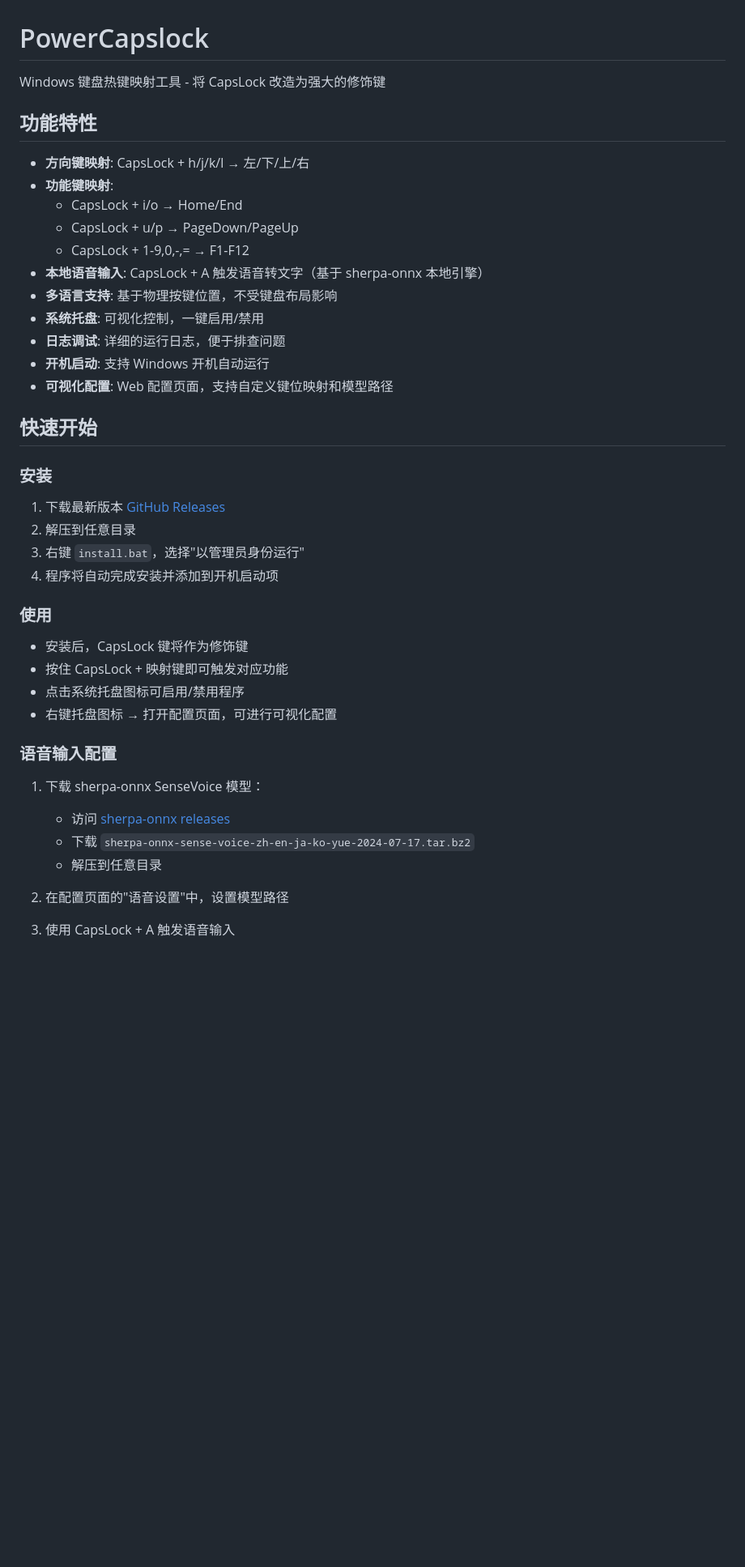
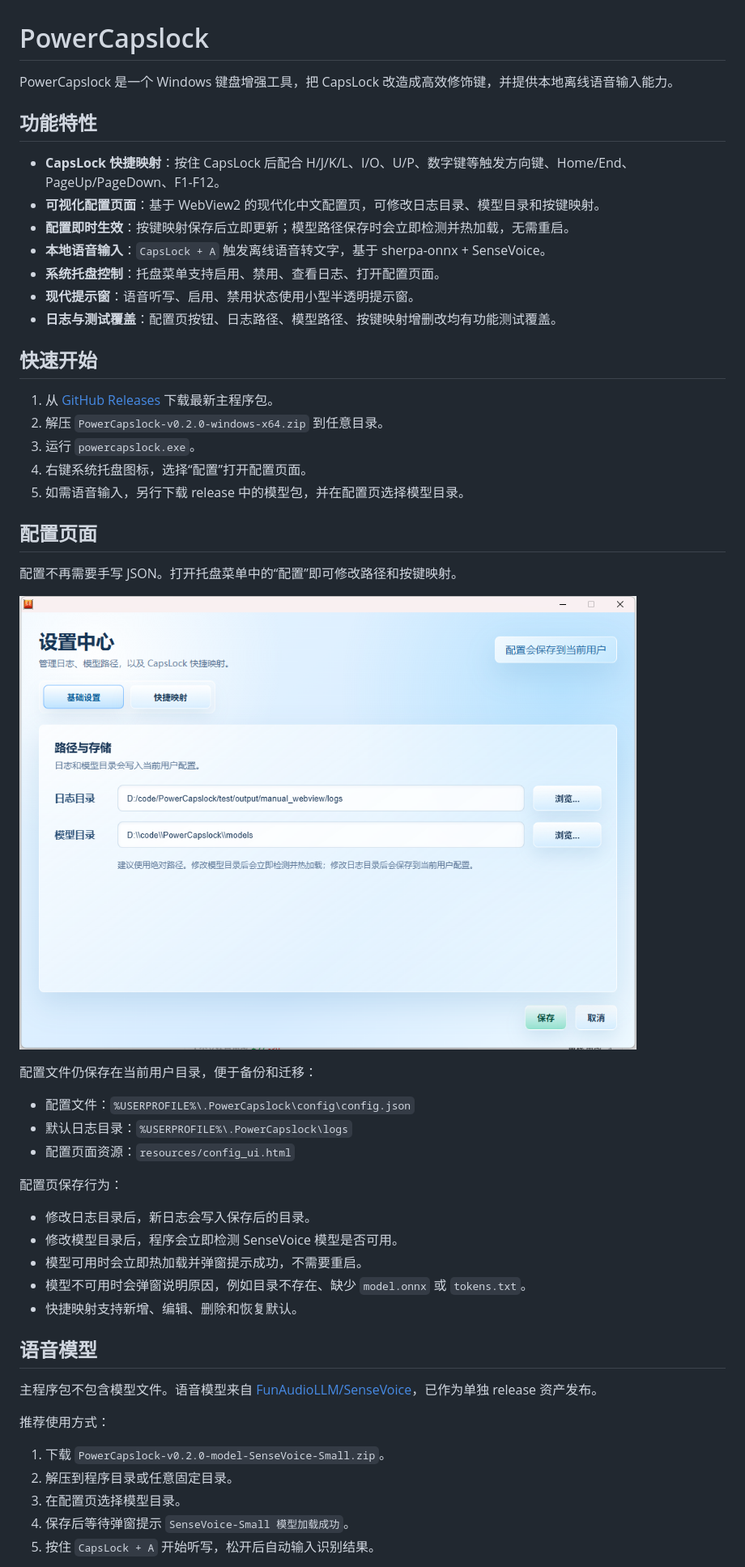
Before and after one commit to IamJohnRain/PowerCapslock, a Markdown page: README.md, the part around the change printed below. Shown: that part at 81% size. Rendered like a GitHub page; pictures changed too: docs/images/config-page.png (added); blank space fills up the shorter version.

Commit message:
feat: hot reload model path and refresh docs

```diff
--- a/README.md
+++ b/README.md
@@ -1,44 +1,54 @@
 # PowerCapslock
 
-Windows 键盘热键映射工具 - 将 CapsLock 改造为强大的修饰键
+PowerCapslock 是一个 Windows 键盘增强工具，把 CapsLock 改造成高效修饰键，并提供本地离线语音输入能力。
 
 ## 功能特性
 
-- **方向键映射**: CapsLock + h/j/k/l → 左/下/上/右
-- **功能键映射**:
-  - CapsLock + i/o → Home/End
-  - CapsLock + u/p → PageDown/PageUp
-  - CapsLock + 1-9,0,-,= → F1-F12
-- **本地语音输入**: CapsLock + A 触发语音转文字（基于 sherpa-onnx 本地引擎）
-- **多语言支持**: 基于物理按键位置，不受键盘布局影响
-- **系统托盘**: 可视化控制，一键启用/禁用
-- **日志调试**: 详细的运行日志，便于排查问题
-- **开机启动**: 支持 Windows 开机自动运行
-- **可视化配置**: Web 配置页面，支持自定义键位映射和模型路径
+- **CapsLock 快捷映射**：按住 CapsLock 后配合 H/J/K/L、I/O、U/P、数字键等触发方向键、Home/End、PageUp/PageDown、F1-F12。
+- **可视化配置页面**：基于 WebView2 的现代化中文配置页，可修改日志目录、模型目录和按键映射。
+- **配置即时生效**：按键映射保存后立即更新；模型路径保存时会立即检测并热加载，无需重启。
+- **本地语音输入**：`CapsLock + A` 触发离线语音转文字，基于 sherpa-onnx + SenseVoice。
+- **系统托盘控制**：托盘菜单支持启用、禁用、查看日志、打开配置页面。
+- **现代提示窗**：语音听写、启用、禁用状态使用小型半透明提示窗。
+- **日志与测试覆盖**：配置页按钮、日志路径、模型路径、按键映射增删改均有功能测试覆盖。
 
 ## 快速开始
 
-### 安装
+1. 从 [GitHub Releases](https://github.com/IamJohnRain/PowerCapslock/releases) 下载最新主程序包。
+2. 解压 `PowerCapslock-v0.2.0-windows-x64.zip` 到任意目录。
+3. 运行 `powercapslock.exe`。
+4. 右键系统托盘图标，选择“配置”打开配置页面。
+5. 如需语音输入，另行下载 release 中的模型包，并在配置页选择模型目录。
 
-1. 下载最新版本 [GitHub Releases](https://github.com/IamJohnRain/PowerCapslock/releases)
-2. 解压到任意目录
-3. 右键 `install.bat`，选择"以管理员身份运行"
-4. 程序将自动完成安装并添加到开机启动项
+## 配置页面
 
-### 使用
+配置不再需要手写 JSON。打开托盘菜单中的“配置”即可修改路径和按键映射。
 
-- 安装后，CapsLock 键将作为修饰键
-- 按住 CapsLock + 映射键即可触发对应功能
-- 点击系统托盘图标可启用/禁用程序
-- 右键托盘图标 → 打开配置页面，可进行可视化配置
+![配置页面](docs/images/config-page.png)
 
-### 语音输入配置
+配置文件仍保存在当前用户目录，便于备份和迁移：
 
-1. 下载 sherpa-onnx SenseVoice 模型：
-   - 访问 [sherpa-onnx releases](https://github.com/k2-fsa/sherpa-onnx/releases)
-   - 下载 `sherpa-onnx-sense-voice-zh-en-ja-ko-yue-2024-07-17.tar.bz2`
-   - 解压到任意目录
+- 配置文件：`%USERPROFILE%\.PowerCapslock\config\config.json`
+- 默认日志目录：`%USERPROFILE%\.PowerCapslock\logs`
+- 配置页面资源：`resources/config_ui.html`
 
-2. 在配置页面的"语音设置"中，设置模型路径
+配置页保存行为：
 
-3. 使用 CapsLock + A 触发语音输入
+- 修改日志目录后，新日志会写入保存后的目录。
+- 修改模型目录后，程序会立即检测 SenseVoice 模型是否可用。
+- 模型可用时会立即热加载并弹窗提示成功，不需要重启。
+- 模型不可用时会弹窗说明原因，例如目录不存在、缺少 `model.onnx` 或 `tokens.txt`。
+- 快捷映射支持新增、编辑、删除和恢复默认。
+
+## 语音模型
+
+主程序包不包含模型文件。语音模型来自 [FunAudioLLM/SenseVoice](https://github.com/FunAudioLLM/SenseVoice)，已作为单独 release 资产发布。
+
+推荐使用方式：
+
+1. 下载 `PowerCapslock-v0.2.0-model-SenseVoice-Small.zip`。
+2. 解压到程序目录或任意固定目录。
+3. 在配置页选择模型目录。
+4. 保存后等待弹窗提示 `SenseVoice-Small 模型加载成功`。
+5. 按住 `CapsLock + A` 开始听写，松开后自动输入识别结果。
+
```
Also changed, not shown: other parts of README.md (+125 -93 lines), docs/images/config-function-tests.png (added), 13 other files.
